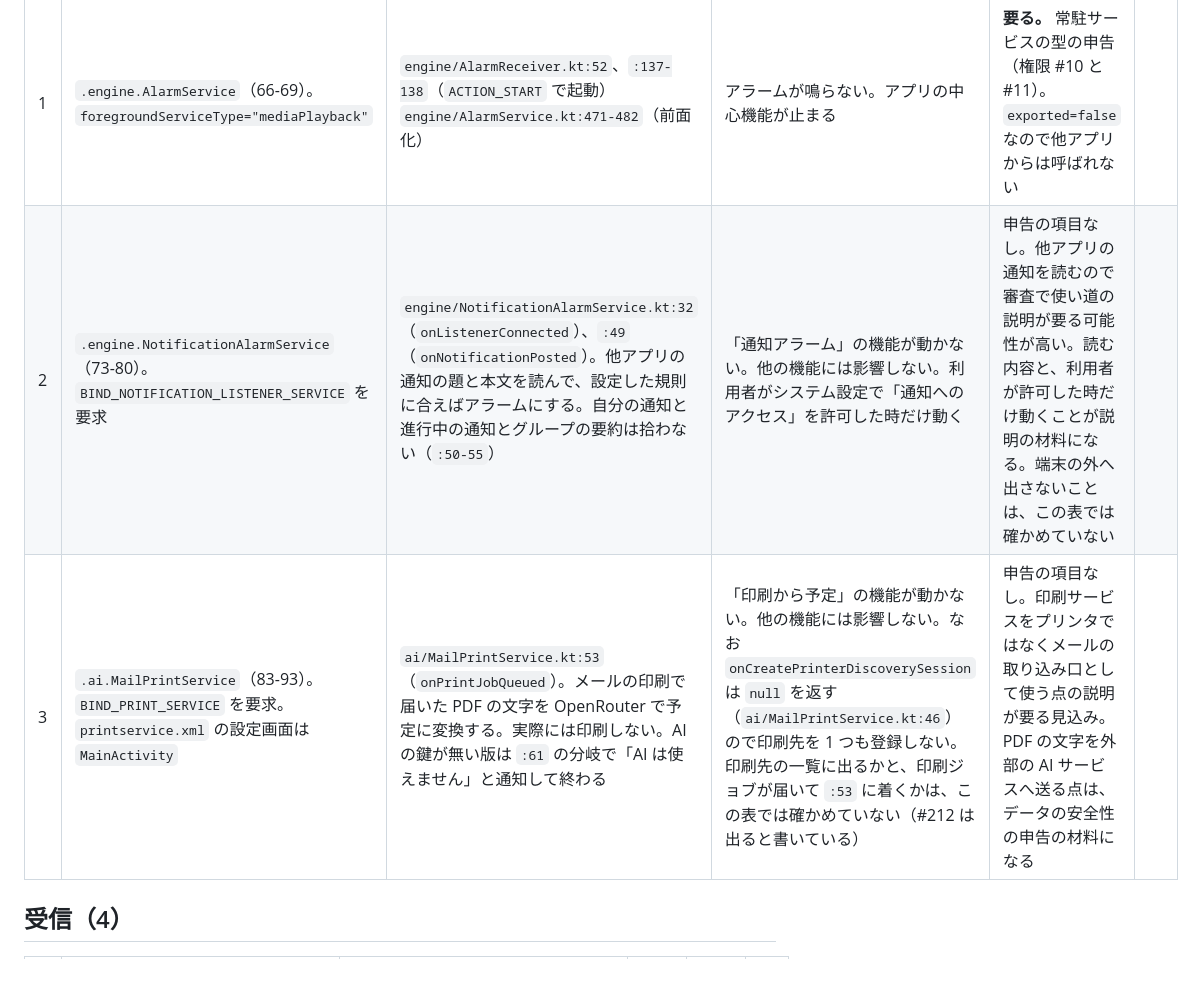
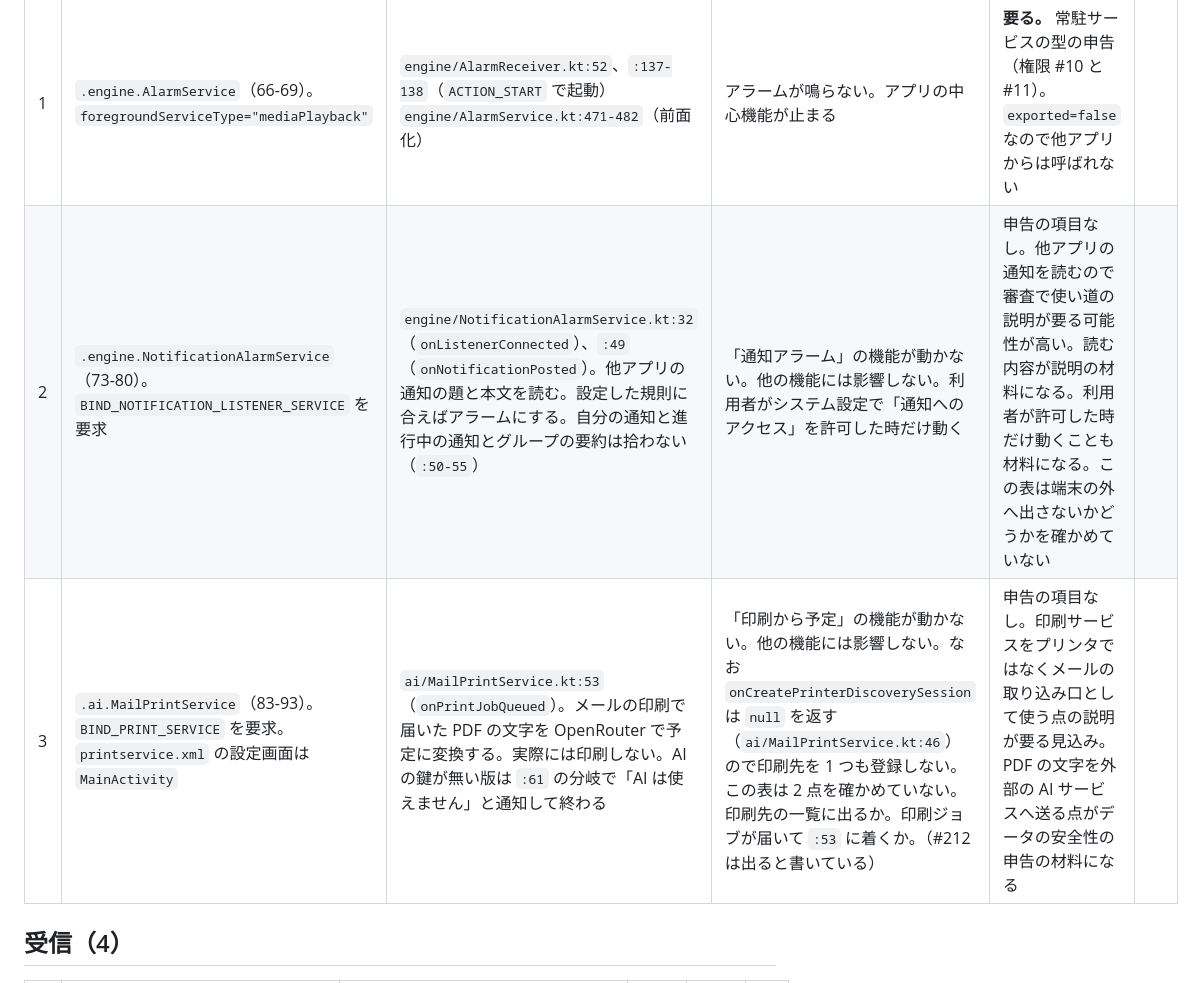
Before and after one commit to kouiso/calendar-alarm, a Markdown page: doc/android-manifest-declaration.md, the part around one of its changes. Rendered like a GitHub page.

```diff
--- a/doc/android-manifest-declaration.md
+++ b/doc/android-manifest-declaration.md
@@ -38,8 +38,8 @@
 | # | 宣言（manifest の行） | 使っている場所 | 無いと何が起きるか | 審査で要る説明 | 持ち主の判断 |
 |---|---|---|---|---|---|
 | 1 | `.engine.AlarmService`（66-69）。`foregroundServiceType="mediaPlayback"` | `engine/AlarmReceiver.kt:52`、`:137-138`（`ACTION_START` で起動）<br>`engine/AlarmService.kt:471-482`（前面化） | アラームが鳴らない。アプリの中心機能が止まる | **要る。** 常駐サービスの型の申告（権限 #10 と #11）。`exported=false` なので他アプリからは呼ばれない | |
-| 2 | `.engine.NotificationAlarmService`（73-80）。`BIND_NOTIFICATION_LISTENER_SERVICE` を要求 | `engine/NotificationAlarmService.kt:32`（`onListenerConnected`）、`:49`（`onNotificationPosted`）。他アプリの通知の題と本文を読んで、設定した規則に合えばアラームにする。自分の通知と進行中の通知とグループの要約は拾わない（`:50-55`） | 「通知アラーム」の機能が動かない。他の機能には影響しない。利用者がシステム設定で「通知へのアクセス」を許可した時だけ動く | 申告の項目なし。他アプリの通知を読むので審査で使い道の説明が要る可能性が高い。読む内容と、利用者が許可した時だけ動くことが説明の材料になる。端末の外へ出さないことは、この表では確かめていない | |
-| 3 | `.ai.MailPrintService`（83-93）。`BIND_PRINT_SERVICE` を要求。`printservice.xml` の設定画面は `MainActivity` | `ai/MailPrintService.kt:53`（`onPrintJobQueued`）。メールの印刷で届いた PDF の文字を OpenRouter で予定に変換する。実際には印刷しない。AI の鍵が無い版は `:61` の分岐で「AI は使えません」と通知して終わる | 「印刷から予定」の機能が動かない。他の機能には影響しない。なお `onCreatePrinterDiscoverySession` は `null` を返す（`ai/MailPrintService.kt:46`）ので印刷先を 1 つも登録しない。印刷先の一覧に出るかと、印刷ジョブが届いて `:53` に着くかは、この表では確かめていない（#212 は出ると書いている） | 申告の項目なし。印刷サービスをプリンタではなくメールの取り込み口として使う点の説明が要る見込み。PDF の文字を外部の AI サービスへ送る点は、データの安全性の申告の材料になる | |
+| 2 | `.engine.NotificationAlarmService`（73-80）。`BIND_NOTIFICATION_LISTENER_SERVICE` を要求 | `engine/NotificationAlarmService.kt:32`（`onListenerConnected`）、`:49`（`onNotificationPosted`）。他アプリの通知の題と本文を読む。設定した規則に合えばアラームにする。自分の通知と進行中の通知とグループの要約は拾わない（`:50-55`） | 「通知アラーム」の機能が動かない。他の機能には影響しない。利用者がシステム設定で「通知へのアクセス」を許可した時だけ動く | 申告の項目なし。他アプリの通知を読むので審査で使い道の説明が要る可能性が高い。読む内容が説明の材料になる。利用者が許可した時だけ動くことも材料になる。この表は端末の外へ出さないかどうかを確かめていない | |
+| 3 | `.ai.MailPrintService`（83-93）。`BIND_PRINT_SERVICE` を要求。`printservice.xml` の設定画面は `MainActivity` | `ai/MailPrintService.kt:53`（`onPrintJobQueued`）。メールの印刷で届いた PDF の文字を OpenRouter で予定に変換する。実際には印刷しない。AI の鍵が無い版は `:61` の分岐で「AI は使えません」と通知して終わる | 「印刷から予定」の機能が動かない。他の機能には影響しない。なお `onCreatePrinterDiscoverySession` は `null` を返す（`ai/MailPrintService.kt:46`）ので印刷先を 1 つも登録しない。この表は 2 点を確かめていない。印刷先の一覧に出るか。印刷ジョブが届いて `:53` に着くか。（#212 は出ると書いている） | 申告の項目なし。印刷サービスをプリンタではなくメールの取り込み口として使う点の説明が要る見込み。PDF の文字を外部の AI サービスへ送る点がデータの安全性の申告の材料になる | |
 
 ## 受信（4）
 
```
Also changed, not shown: other parts of doc/android-manifest-declaration.md (+15 -15 lines).
